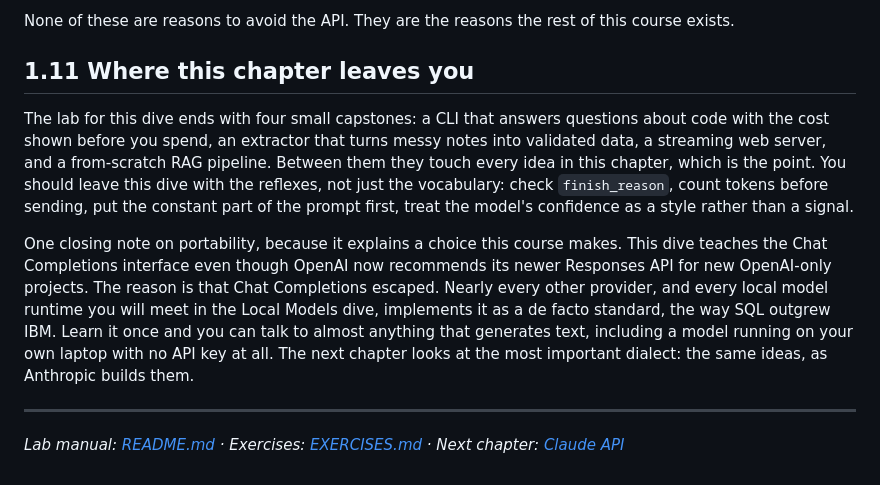
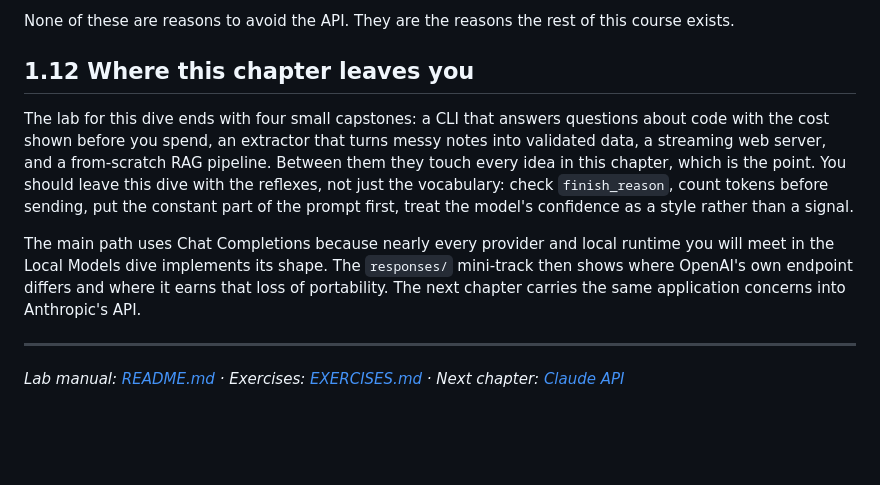
Before and after one commit to alexvervloet/openai-api-deep-dive, a Markdown page: TEXTBOOK.md, the part around one of its changes. Rendered like a GitHub page; blank space fills up the shorter version.

```diff
--- a/TEXTBOOK.md
+++ b/TEXTBOOK.md
@@ -128,11 +181,15 @@ The interface is friendlier than the system. A request that types-checks and ret
 
 None of these are reasons to avoid the API. They are the reasons the rest of this course exists.
 
-## 1.11 Where this chapter leaves you
+## 1.12 Where this chapter leaves you
 
 The lab for this dive ends with four small capstones: a CLI that answers questions about code with the cost shown before you spend, an extractor that turns messy notes into validated data, a streaming web server, and a from-scratch RAG pipeline. Between them they touch every idea in this chapter, which is the point. You should leave this dive with the reflexes, not just the vocabulary: check `finish_reason`, count tokens before sending, put the constant part of the prompt first, treat the model's confidence as a style rather than a signal.
 
-One closing note on portability, because it explains a choice this course makes. This dive teaches the Chat Completions interface even though OpenAI now recommends its newer Responses API for new OpenAI-only projects. The reason is that Chat Completions escaped. Nearly every other provider, and every local model runtime you will meet in the Local Models dive, implements it as a de facto standard, the way SQL outgrew IBM. Learn it once and you can talk to almost anything that generates text, including a model running on your own laptop with no API key at all. The next chapter looks at the most important dialect: the same ideas, as Anthropic builds them.
+The main path uses Chat Completions because nearly every provider and local runtime you
+will meet in the Local Models dive implements its shape. The `responses/` mini-track
+then shows where OpenAI's own endpoint differs and where it earns that loss of
+portability. The next chapter carries the same application concerns into Anthropic's
+API.
 
 ---
 
```
Also changed, not shown: other parts of TEXTBOOK.md (+54 -1 lines).
